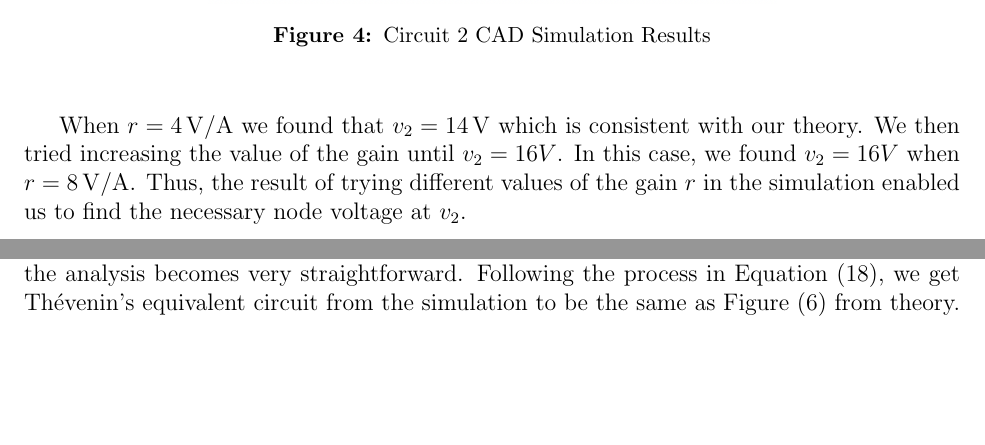
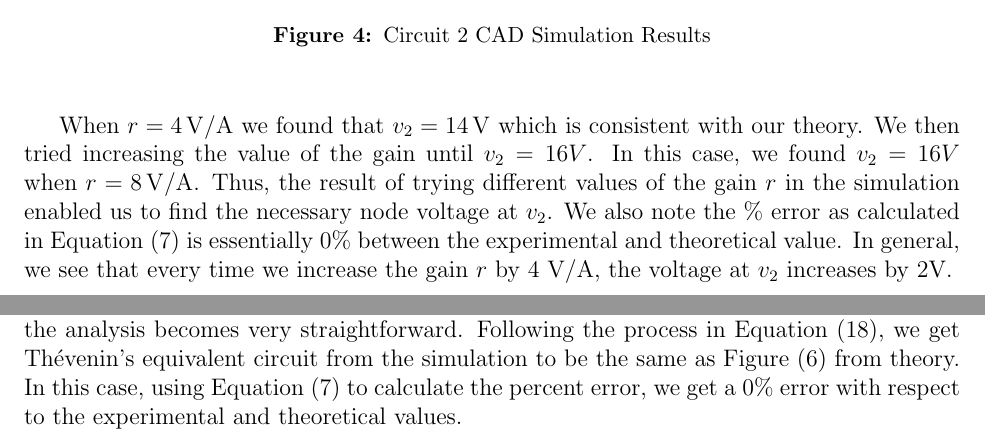
Before and after one commit to Jdyn/physics, a LaTeX document (Electric Circuits/01 - Lab 1/01 - Lab 1.tex): two parts of pages 6 and 9 of 12, joined at a grey line, cut so that both start at the same text, the shorter picture padded with empty space. Compiled offline with pdfLaTeX.

Commit message:
lab updates

```diff
--- a/Electric Circuits/01 - Lab 1/01 - Lab 1.tex
+++ b/Electric Circuits/01 - Lab 1/01 - Lab 1.tex
@@ -219,7 +219,7 @@ In order to test this experimentally, we tried different values of the gain unti
 \end{figure}
 
 
-When $r = \SI{4}{V/A}$ we found that $v_2 = \SI{14}{V}$ which is consistent with our theory. We then tried increasing the value of the gain until $v_2 = 16V$. In this case, we found $v_2 = 16V$ when $r = \SI{8}{V/A}$. Thus, the result of trying different values of the gain $r$ in the simulation enabled us to find the necessary node voltage at $v_2$.
+When $r = \SI{4}{V/A}$ we found that $v_2 = \SI{14}{V}$ which is consistent with our theory. We then tried increasing the value of the gain until $v_2 = 16V$. In this case, we found $v_2 = 16V$ when $r = \SI{8}{V/A}$. Thus, the result of trying different values of the gain $r$ in the simulation enabled us to find the necessary node voltage at $v_2$. We also note the \% error as calculated in Equation (7) is essentially 0\% between the experimental and theoretical value. In general, we see that every time we increase the gain $r$ by 4 V/A, the voltage at $v_2$ increases by 2V.
 
 \section{Circuit 3 Analysis and Discussion}
 
@@ -337,7 +337,7 @@ We then attach a wire across terminals a-b in the simulation to obtain a current
     \end{split}
 \end{equation}
 
-The process to find Thévenin's equivalent circuit from the simulation requires creating two versions of the circuit, one without a wire across a-b and one with a wire. Then, the analysis becomes very straightforward. Following the process in Equation (18), we get Thévenin's equivalent circuit from the simulation to be the same as Figure (6) from theory.
+The process to find Thévenin's equivalent circuit from the simulation requires creating two versions of the circuit, one without a wire across a-b and one with a wire. Then, the analysis becomes very straightforward. Following the process in Equation (18), we get Thévenin's equivalent circuit from the simulation to be the same as Figure (6) from theory. In this case, using Equation (7) to calculate the percent error, we get a 0\% error with respect to the experimental and theoretical values.
 
 \pagebreak
 
```
Also changed, not shown: Electric Circuits/01 - Lab 1/01 - Lab 1.pdf, 1 other file.
